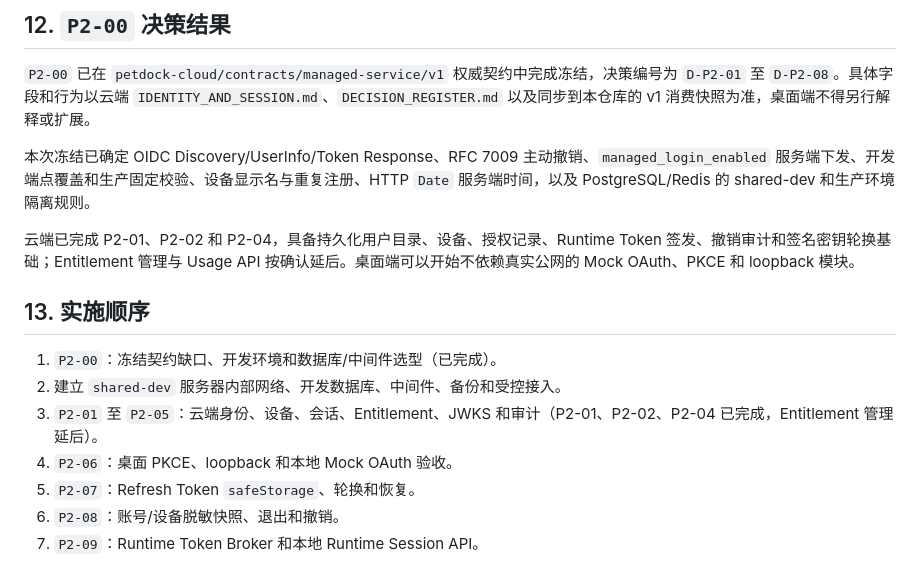
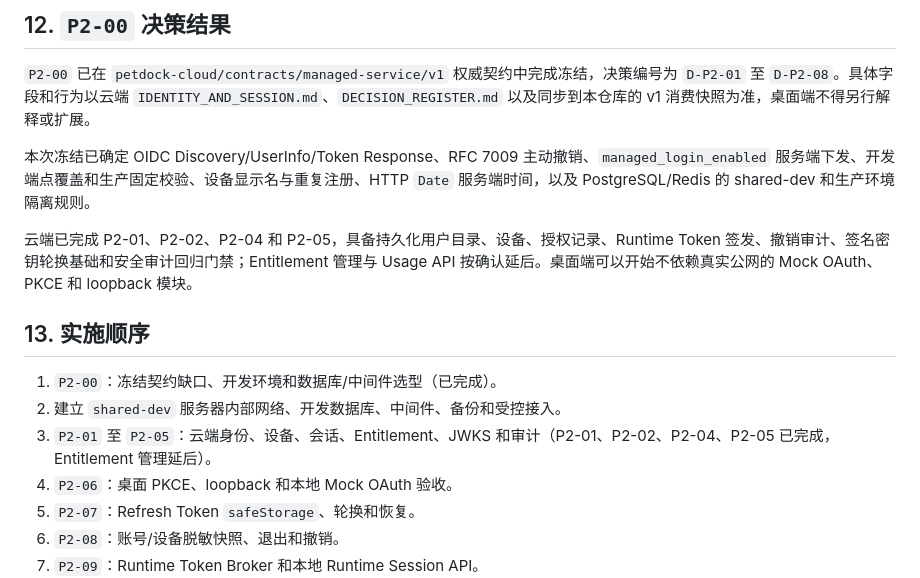
Before and after one commit to xrrii/desktop-pet, a Markdown page: docs/features/MANAGED_SERVICE_PHASE2_IDENTITY_AND_SESSION.md, the part around the change. Drawn GitHub-style.

Commit message:
P2-05 安全审计覆盖复核

```diff
--- a/docs/features/MANAGED_SERVICE_PHASE2_IDENTITY_AND_SESSION.md
+++ b/docs/features/MANAGED_SERVICE_PHASE2_IDENTITY_AND_SESSION.md
@@ -327,13 +327,13 @@ Renderer 只读取脱敏快照，建议覆盖以下状态，不携带 Token 或
 
 本次冻结已确定 OIDC Discovery/UserInfo/Token Response、RFC 7009 主动撤销、`managed_login_enabled` 服务端下发、开发端点覆盖和生产固定校验、设备显示名与重复注册、HTTP `Date` 服务端时间，以及 PostgreSQL/Redis 的 shared-dev 和生产环境隔离规则。
 
-云端已完成 P2-01、P2-02 和 P2-04，具备持久化用户目录、设备、授权记录、Runtime Token 签发、撤销审计和签名密钥轮换基础；Entitlement 管理与 Usage API 按确认延后。桌面端可以开始不依赖真实公网的 Mock OAuth、PKCE 和 loopback 模块。
+云端已完成 P2-01、P2-02、P2-04 和 P2-05，具备持久化用户目录、设备、授权记录、Runtime Token 签发、撤销审计、签名密钥轮换基础和安全审计回归门禁；Entitlement 管理与 Usage API 按确认延后。桌面端可以开始不依赖真实公网的 Mock OAuth、PKCE 和 loopback 模块。
 
 ## 13. 实施顺序
 
 1. `P2-00`：冻结契约缺口、开发环境和数据库/中间件选型（已完成）。
 2. 建立 `shared-dev` 服务器内部网络、开发数据库、中间件、备份和受控接入。
-3. `P2-01` 至 `P2-05`：云端身份、设备、会话、Entitlement、JWKS 和审计（P2-01、P2-02、P2-04 已完成，Entitlement 管理延后）。
+3. `P2-01` 至 `P2-05`：云端身份、设备、会话、Entitlement、JWKS 和审计（P2-01、P2-02、P2-04、P2-05 已完成，Entitlement 管理延后）。
 4. `P2-06`：桌面 PKCE、loopback 和本地 Mock OAuth 验收。
 5. `P2-07`：Refresh Token `safeStorage`、轮换和恢复。
 6. `P2-08`：账号/设备脱敏快照、退出和撤销。
```
